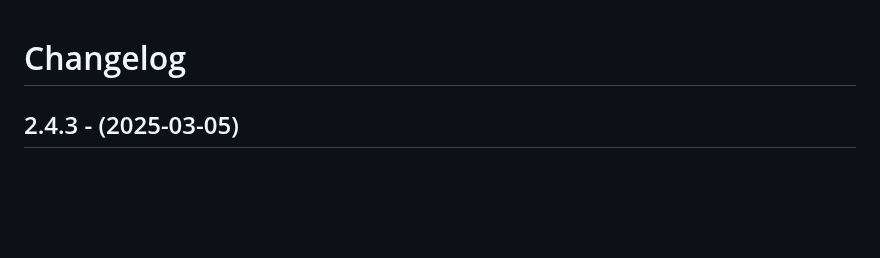
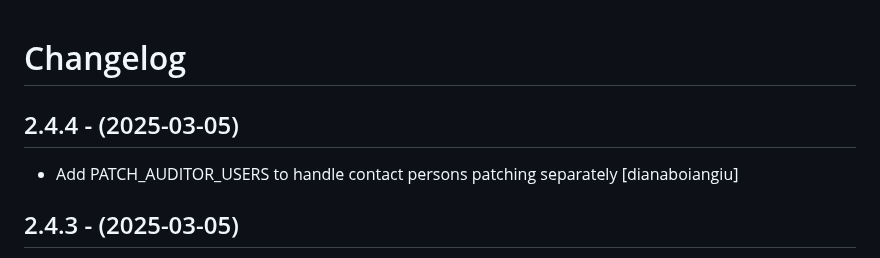
Before and after one commit to eea/european.cache.registry, a Markdown page: CHANGELOG.md, the part around the change. Rendered like a GitHub page; blank space fills up the shorter version.

Commit message:
Release 2.4.4

```diff
--- a/CHANGELOG.md
+++ b/CHANGELOG.md
@@ -1,5 +1,10 @@
 Changelog
 =========
+
+2.4.4 - (2025-03-05)
+--------------------
+* Add PATCH_AUDITOR_USERS to handle contact persons patching separately
+  [dianaboiangiu]
 
 2.4.3 - (2025-03-05)
 --------------------
```
